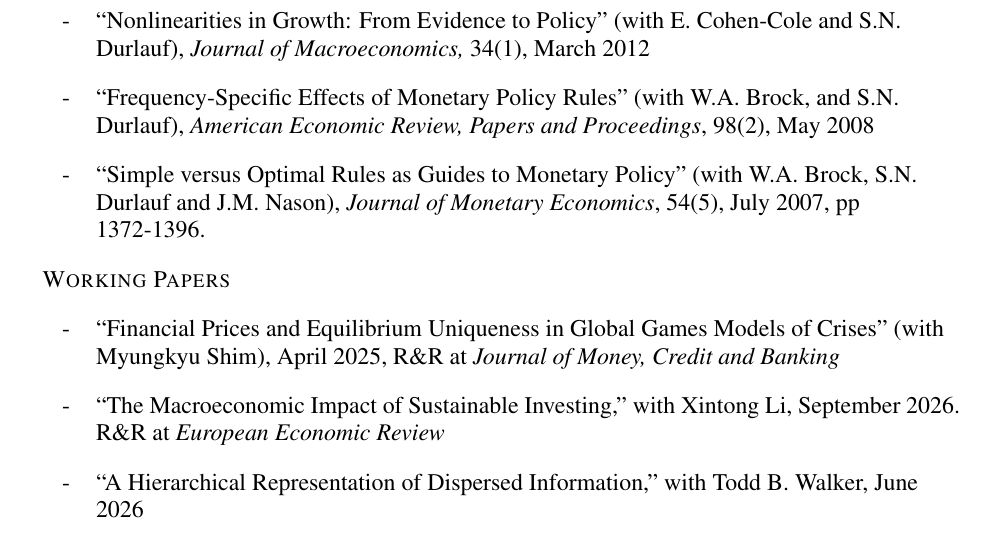
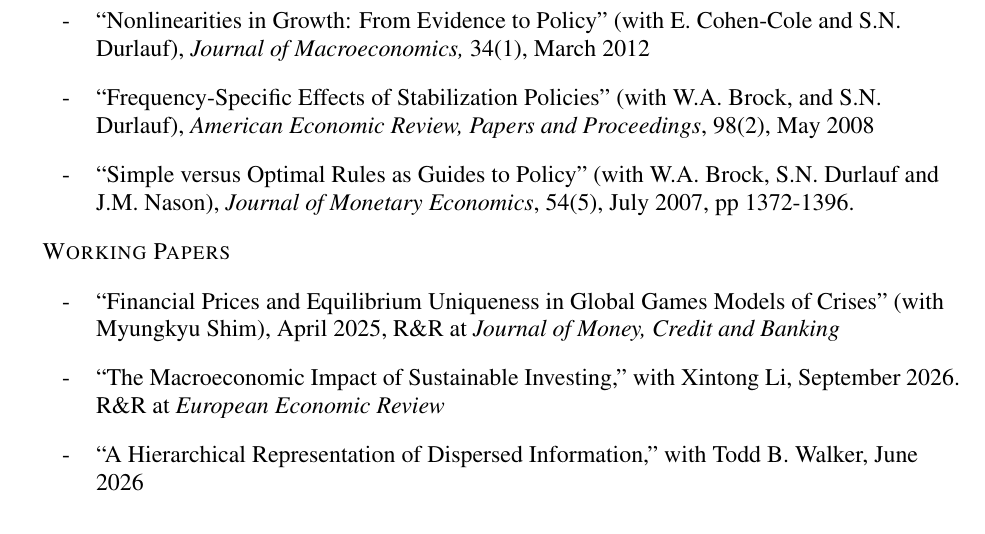
Before and after one commit to grondinaucsd/grondinaucsd.github.io, a LaTeX CV (cv/RondinaCV.tex): part of page 2 of 8, cut so that both start at the same text. Compiled offline with pdfLaTeX.

Commit message:
Correct published CV titles and reduce publication labels to 80 percent

```diff
--- a/cv/RondinaCV.tex
+++ b/cv/RondinaCV.tex
@@ -162,11 +162,11 @@
 
 \cvblank
 
-\cvpaper{``Frequency-Specific Effects of Monetary Policy Rules'' (with W.A. Brock, and S.N. Durlauf), \textit{American Economic Review, Papers and Proceedings}, 98(2), May 2008}
+\cvpaper{``Frequency-Specific Effects of Stabilization Policies'' (with W.A. Brock, and S.N. Durlauf), \textit{American Economic Review, Papers and Proceedings}, 98(2), May 2008}
 
 \cvblank
 
-\cvpaper{``Simple versus Optimal Rules as Guides to Monetary Policy'' (with W.A. Brock, S.N. Durlauf and J.M. Nason), \textit{Journal of Monetary Economics}, 54(5), July 2007, pp 1372-1396.}
+\cvpaper{``Simple versus Optimal Rules as Guides to Policy'' (with W.A. Brock, S.N. Durlauf and J.M. Nason), \textit{Journal of Monetary Economics}, 54(5), July 2007, pp 1372-1396.}
 
 \cvblank
 
```
Also changed, not shown: 1 other file.
